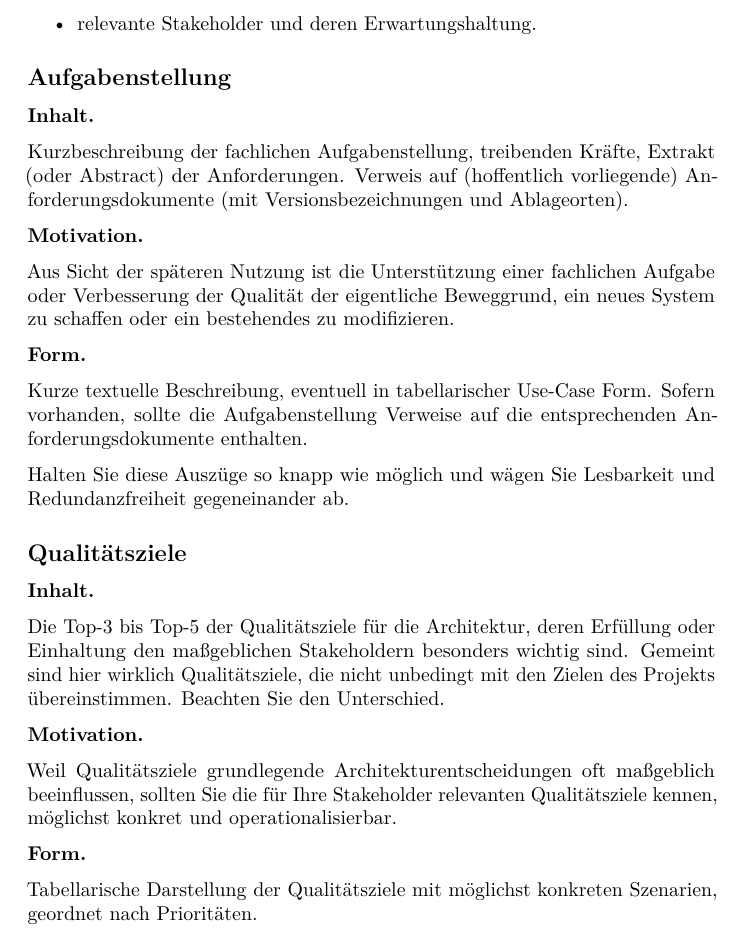
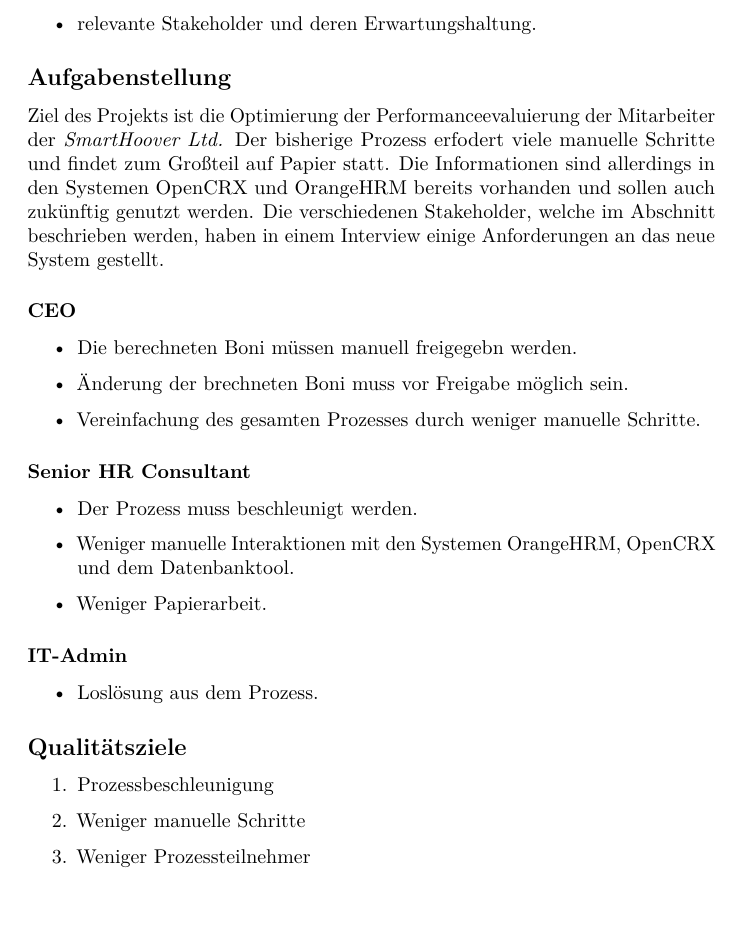
Before and after one commit to nikolasrist/soa_project, a LaTeX document (documentation/arc42-template-DE.tex): part of page 2 of 12, cut so that both start at the same text. Compiled offline with pdfLaTeX.

Commit message:
Aufgabenstellung und QUalitätsziele

```diff
--- a/documentation/arc42-template-DE.tex
+++ b/documentation/arc42-template-DE.tex
@@ -125,49 +125,36 @@ Dazu gehören:
 \hypertarget{_aufgabenstellung}{%
 \subsection{Aufgabenstellung}\label{_aufgabenstellung}}
 
-\textbf{Inhalt.}
+Ziel des Projekts ist die Optimierung der Performanceevaluierung der Mitarbeiter der \emph{SmartHoover Ltd.} Der bisherige Prozess erfodert viele manuelle Schritte und findet zum Großteil auf Papier statt. Die Informationen sind allerdings in den Systemen OpenCRX und OrangeHRM bereits vorhanden und sollen auch zukünftig genutzt werden.
+Die verschiedenen Stakeholder, welche im Abschnitt \ref{_stakeholder} beschrieben werden, haben in einem Interview einige Anforderungen an das neue System gestellt.
+\subsubsection{CEO}
+\begin{itemize}
+\item Die berechneten Boni müssen manuell freigegebn werden.
+\item Änderung der brechneten Boni muss vor Freigabe möglich sein.
+\item Vereinfachung des gesamten Prozesses durch weniger manuelle Schritte.
+\end{itemize}
 
-Kurzbeschreibung der fachlichen Aufgabenstellung, treibenden Kräfte,
-Extrakt (oder Abstract) der Anforderungen. Verweis auf (hoffentlich
-vorliegende) Anforderungsdokumente (mit Versionsbezeichnungen und
-Ablageorten).
+\subsubsection{Senior HR Consultant}
+\begin{itemize}
+	\item Der Prozess muss beschleunigt werden.
+	\item Weniger manuelle Interaktionen mit den Systemen OrangeHRM, OpenCRX und dem Datenbanktool.
+	\item Weniger Papierarbeit.
+\end{itemize}
 
-\textbf{Motivation.}
-
-Aus Sicht der späteren Nutzung ist die Unterstützung einer fachlichen
-Aufgabe oder Verbesserung der Qualität der eigentliche Beweggrund, ein
-neues System zu schaffen oder ein bestehendes zu modifizieren.
-
-\textbf{Form.}
-
-Kurze textuelle Beschreibung, eventuell in tabellarischer Use-Case Form.
-Sofern vorhanden, sollte die Aufgabenstellung Verweise auf die
-entsprechenden Anforderungsdokumente enthalten.
-
-Halten Sie diese Auszüge so knapp wie möglich und wägen Sie Lesbarkeit
-und Redundanzfreiheit gegeneinander ab.
+\subsubsection{IT-Admin}
+\begin{itemize}
+ \item Loslösung aus dem Prozess.
+\end{itemize}
 
 \hypertarget{_qualit_tsziele}{%
 \subsection{Qualitätsziele}\label{_qualit_tsziele}}
 
-\textbf{Inhalt.}
+\begin{enumerate}
+\item Prozessbeschleunigung
+\item Weniger manuelle Schritte
+\item Weniger Prozessteilnehmer
+\end{enumerate}
 
-Die Top-3 bis Top-5 der Qualitätsziele für die Architektur, deren
-Erfüllung oder Einhaltung den maßgeblichen Stakeholdern besonders
-wichtig sind. Gemeint sind hier wirklich Qualitätsziele, die nicht
-unbedingt mit den Zielen des Projekts übereinstimmen. Beachten Sie den
-Unterschied.
-
-\textbf{Motivation.}
-
-Weil Qualitätsziele grundlegende Architekturentscheidungen oft
-maßgeblich beeinflussen, sollten Sie die für Ihre Stakeholder relevanten
-Qualitätsziele kennen, möglichst konkret und operationalisierbar.
-
-\textbf{Form.}
-
-Tabellarische Darstellung der Qualitätsziele mit möglichst konkreten
-Szenarien, geordnet nach Prioritäten.
 
 \hypertarget{_stakeholder}{%
 \subsection{Stakeholder}\label{_stakeholder}}
```
Also changed, not shown: documentation/arc42-template-DE.pdf.
